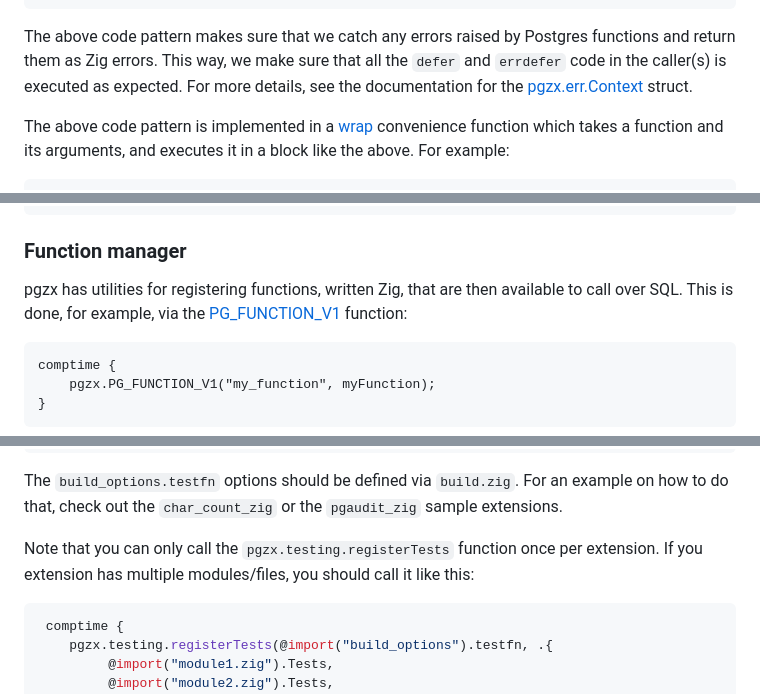
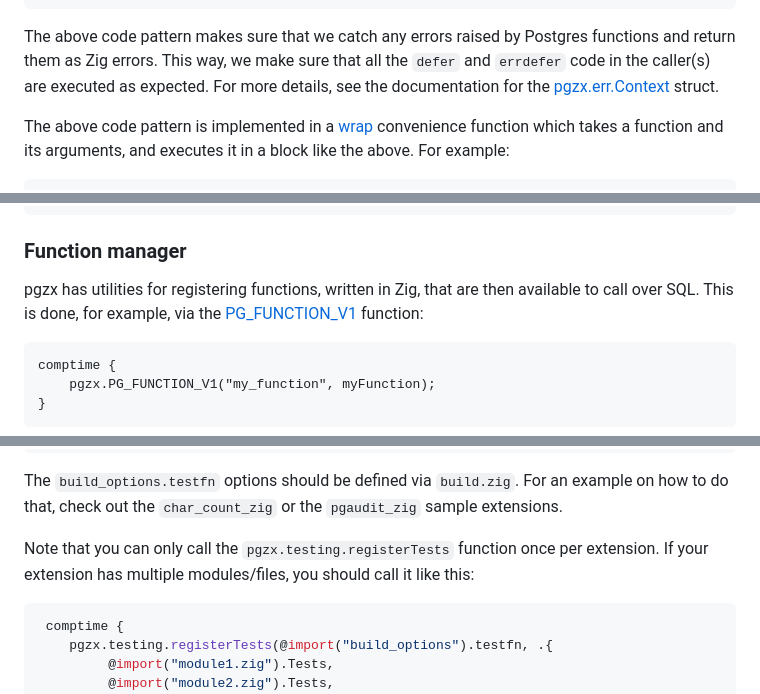
Before and after one commit to xataio/pgzx, a Markdown page: README.md, 3 parts joined by grey strips. Rendered like a GitHub page.

````diff
--- a/README.md
+++ b/README.md
@@ -99,7 +99,7 @@ pgzx offers an alternative Zig implementation for the PG_TRY family of macros. T
     }
 ```
 
-The above code pattern makes sure that we catch any errors raised by Postgres functions and return them as Zig errors. This way, we make sure that all the `defer` and `errdefer` code in the caller(s) is executed as expected. For more details, see the documentation for the [pgzx.err.Context][docs_Context] struct.
+The above code pattern makes sure that we catch any errors raised by Postgres functions and return them as Zig errors. This way, we make sure that all the `defer` and `errdefer` code in the caller(s) are executed as expected. For more details, see the documentation for the [pgzx.err.Context][docs_Context] struct.
 
 The above code pattern is implemented in a [wrap][docs_wrap] convenience function which takes a function and its arguments, and executes it in a block like the above. For example:
 
@@ -131,7 +131,7 @@ It's also possible to register a callback for when the memory context is destroy
 
 ### Function manager
 
-pgzx has utilities for registering functions, written Zig, that are then available to call over SQL. This is done, for example, via the [PG_FUNCTION_V1][docs_PG_FUNCTION_V1] function:
+pgzx has utilities for registering functions, written in Zig, that are then available to call over SQL. This is done, for example, via the [PG_FUNCTION_V1][docs_PG_FUNCTION_V1] function:
 
 ```
 comptime {
@@ -163,7 +163,7 @@ comptime {
 
 The `build_options.testfn` options should be defined via `build.zig`. For an example on how to do that, check out the `char_count_zig` or the `pgaudit_zig` sample extensions.
 
-Note that you can only call the `pgzx.testing.registerTests` function once per extension. If you extension has multiple modules/files, you should call it like this:
+Note that you can only call the `pgzx.testing.registerTests` function once per extension. If your extension has multiple modules/files, you should call it like this:
 
 ```zig
  comptime {
````
Also changed, not shown: other parts of README.md (+24 -23 lines).
